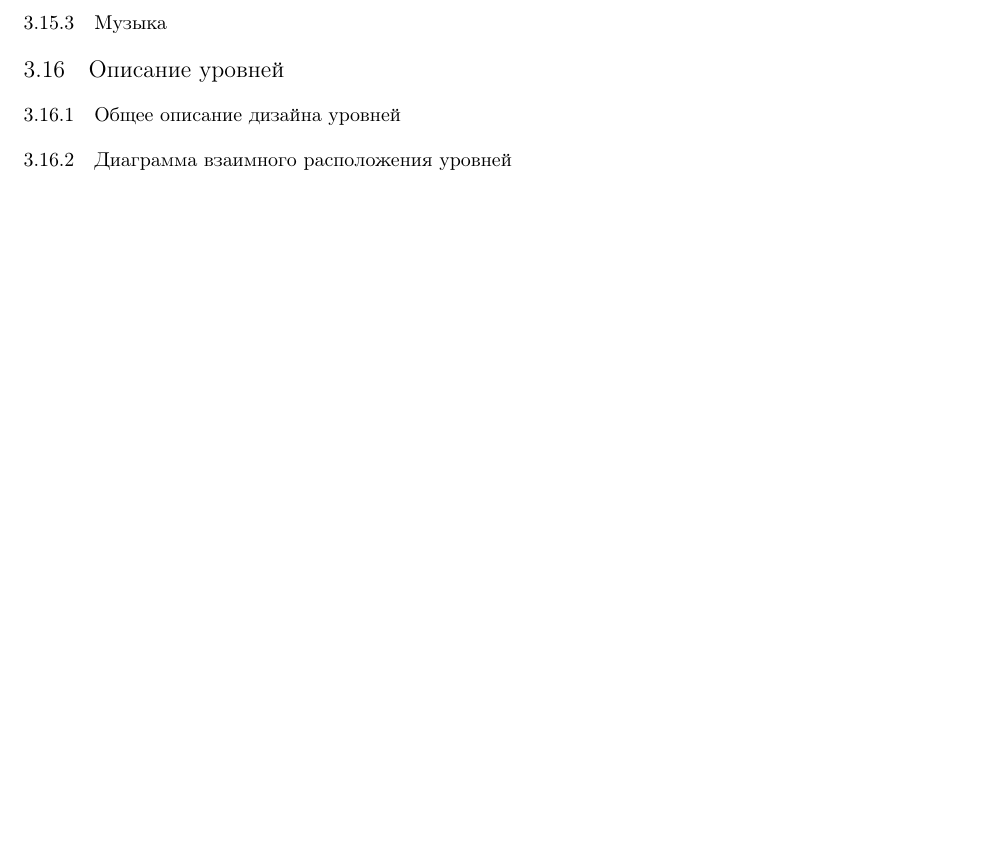
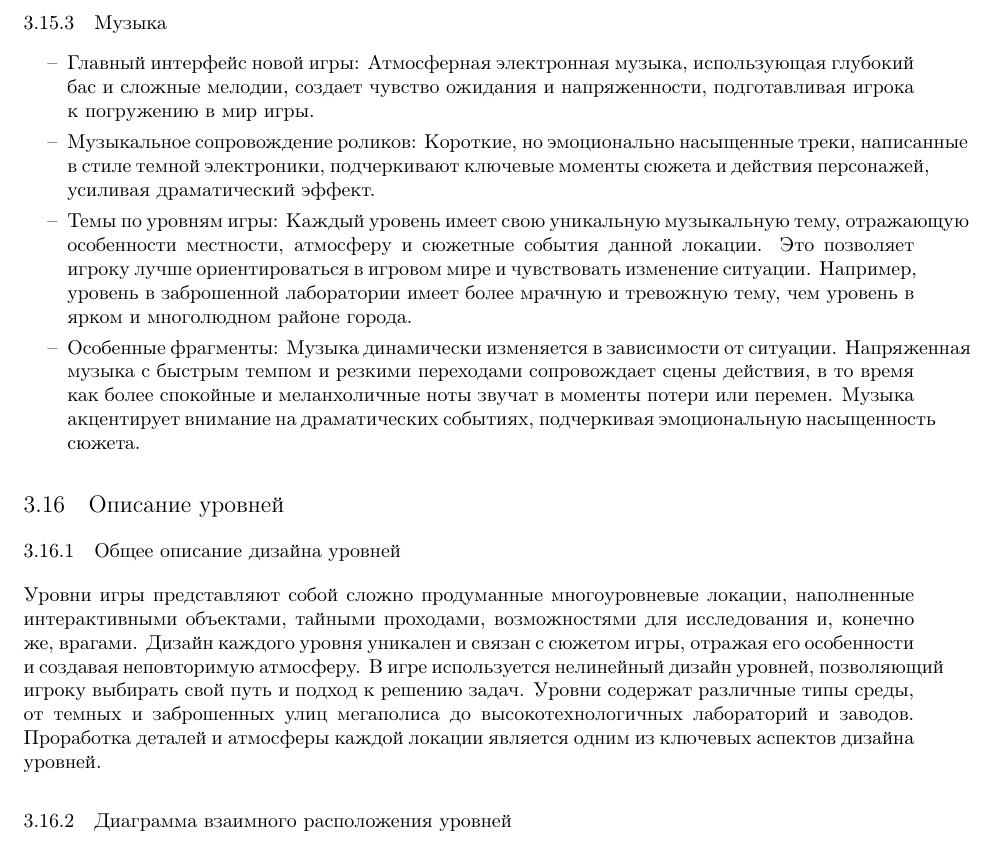
Before and after one commit to nadyahse2/Design-document, a LaTeX document (disdoc.tex): part of page 15 of 17, cut so that both start at the same text, the shorter picture padded with empty space. Compiled offline with pdfLaTeX.

Commit message:
Update disdoc.tex

```diff
--- a/disdoc.tex
+++ b/disdoc.tex
@@ -535,10 +535,16 @@ CD-ROM привод                 & Не требуется
 \end{itemize}
 
 \subsubsection{Музыка}
+\begin{itemize}
+    \item \textbf{Главный интерфейс новой игры:}  Атмосферная электронная музыка,  использующая  глубокий  бас  и  сложные  мелодии,  создает  чувство  ожидания  и  напряженности,  подготавливая  игрока  к  погружению  в  мир  игры.
+    \item \textbf{Музыкальное сопровождение роликов:}  Короткие,  но  эмоционально  насыщенные  треки,  написанные  в  стиле  темной  электроники,  подчеркивают  ключевые  моменты  сюжета  и  действия  персонажей,  усиливая  драматический  эффект.
+    \item \textbf{Темы по уровням игры:}  Каждый  уровень  имеет  свою  уникальную  музыкальную  тему,  отражающую  особенности  местности,  атмосферу  и  сюжетные  события  данной  локации.  Это  позволяет  игроку  лучше  ориентироваться  в  игровом  мире  и  чувствовать  изменение  ситуации.  Например,  уровень  в  заброшенной  лаборатории  имеет  более  мрачную  и  тревожную  тему,  чем  уровень  в  ярком  и  многолюдном  районе  города.
+    \item \textbf{Особенные фрагменты:}  Музыка  динамически  изменяется  в  зависимости  от  ситуации.  Напряженная  музыка  с  быстрым  темпом  и  резкими  переходами  сопровождает  сцены  действия,  в  то  время  как  более  спокойные  и  меланхоличные  ноты  звучат  в  моменты  потери  или  перемен.  Музыка  акцентирует  внимание  на  драматических  событиях,  подчеркивая  эмоциональную  насыщенность  сюжета.
+\end{itemize}
 
 \subsection{Описание уровней}
-
 \subsubsection{Общее описание дизайна уровней}
+Уровни игры  представляют  собой  сложно  продуманные  многоуровневые  локации,  наполненные  интерактивными  объектами,  тайными  проходами,  возможностями  для  исследования  и,  конечно же,  врагами.  Дизайн  каждого  уровня  уникален  и  связан  с  сюжетом  игры,  отражая  его  особенности  и  создавая  неповторимую  атмосферу.  В  игре  используется  нелинейный  дизайн  уровней,  позволяющий  игроку  выбирать  свой  путь  и  подход  к  решению  задач.  Уровни  содержат  различные  типы  среды,  от  темных  и  заброшенных  улиц  мегаполиса  до  высокотехнологичных  лабораторий  и  заводов.  Проработка  деталей  и  атмосферы  каждой  локации  является  одним  из  ключевых  аспектов  дизайна  уровней.
 
 \subsubsection{Диаграмма взаимного расположения уровней}
 Игра имеет линейно-последовательную структуру уровней, где каждый этап представляет собой отдельную локацию, связанную с сюжетными и игровыми задачами. Ниже приведён перечень основных локаций и их взаимосвязей:
```
